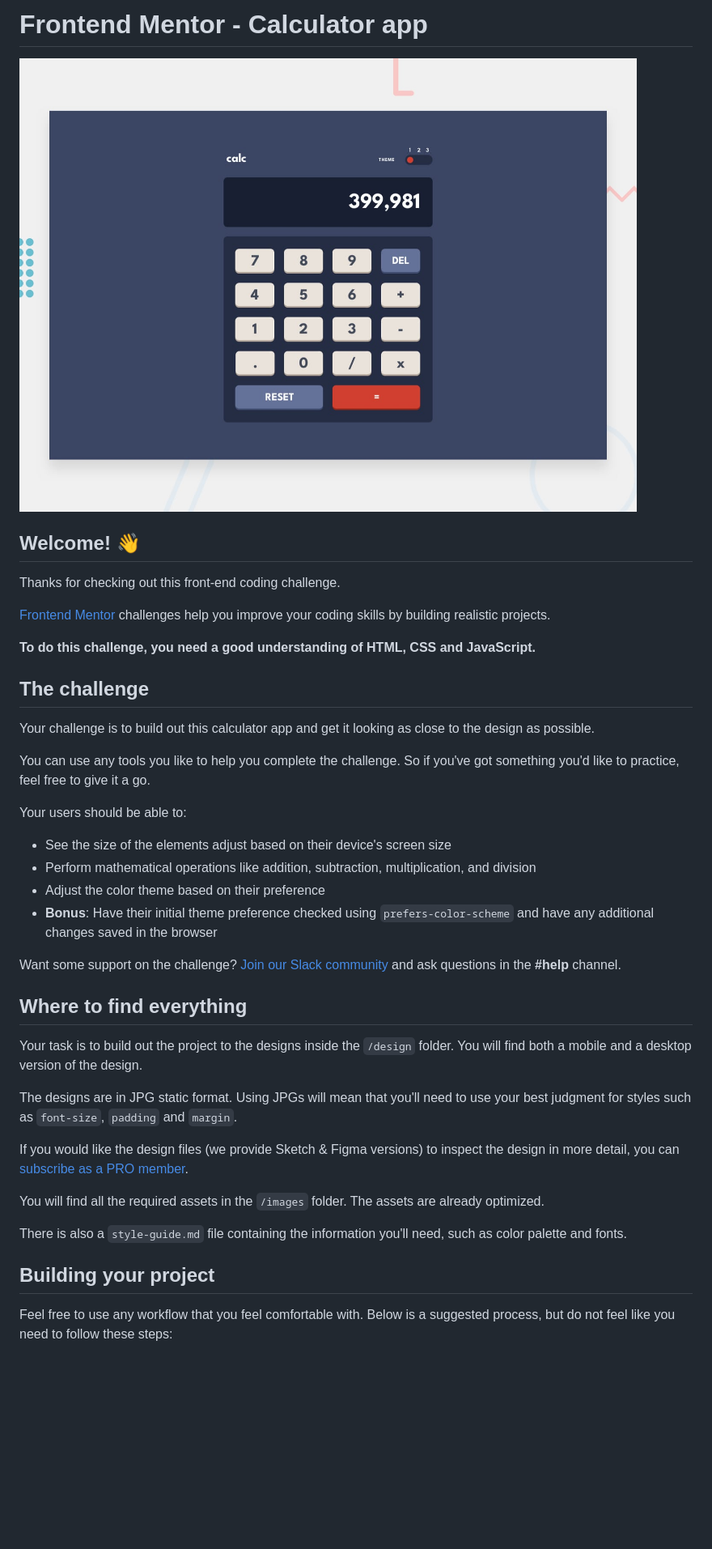
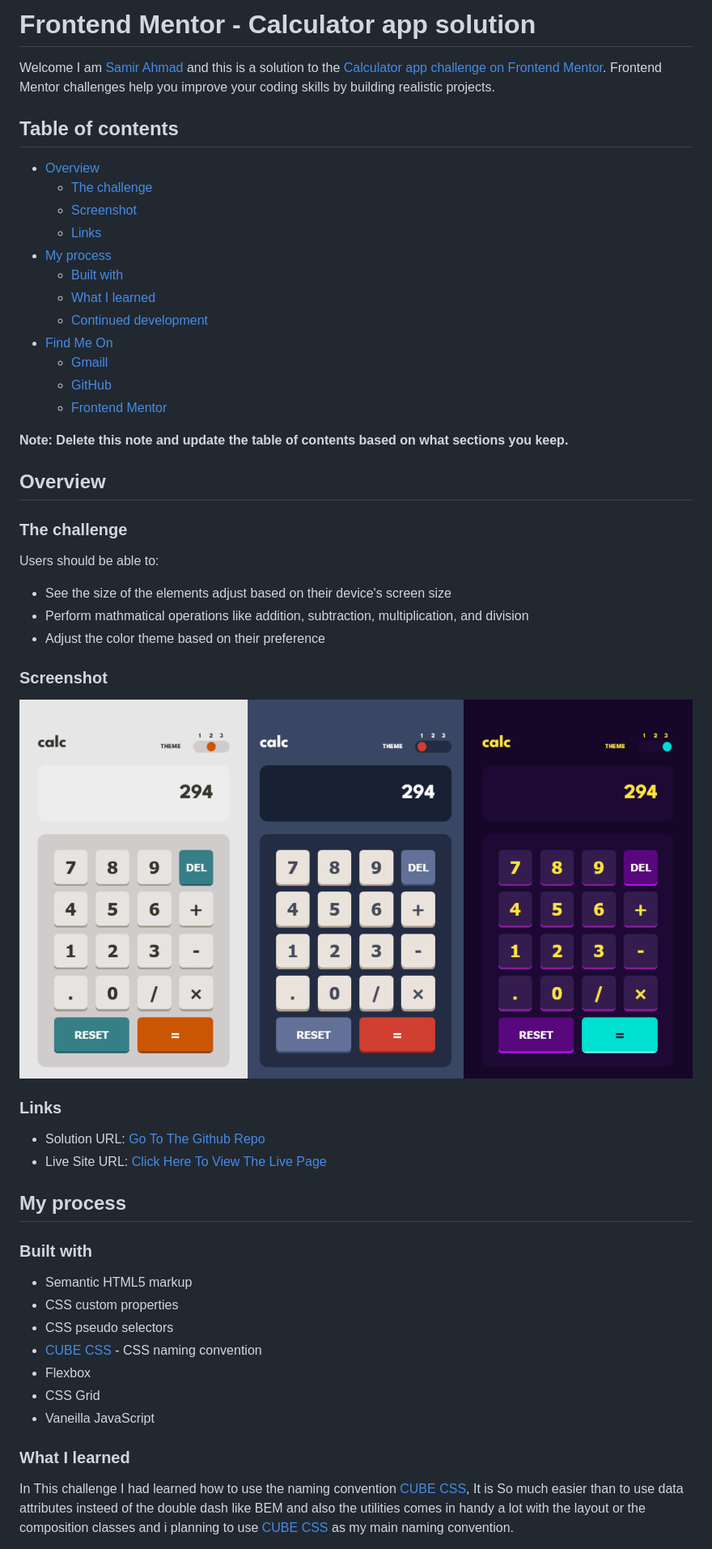
Before and after one commit to SamirAhmad5445/calculator-app-main, a Markdown page: README.md, the part around the change printed below. Shown: that part at 81% size. Rendered like a GitHub page; pictures changed too: design/solution-screenshot.png (added); blank space fills up the shorter version.

```diff
--- a/README.md
+++ b/README.md
@@ -1,43 +1,56 @@
-# Frontend Mentor - Calculator app
+# Frontend Mentor - Calculator app solution
 
-![Design preview for the Calculator app coding challenge](./design/desktop-preview.jpg)
+Welcome I am [Samir Ahmad](https://github.com/SamirAhmad5445) and this is a solution to the [Calculator app challenge on Frontend Mentor](https://www.frontendmentor.io/challenges/calculator-app-9lteq5N29). Frontend Mentor challenges help you improve your coding skills by building realistic projects.
 
-## Welcome! 👋
+## Table of contents
 
-Thanks for checking out this front-end coding challenge.
+- [Overview](#overview)
+  - [The challenge](#the-challenge)
+  - [Screenshot](#screenshot)
+  - [Links](#links)
+- [My process](#my-process)
+  - [Built with](#build-with)
+  - [What I learned](#what-i-learned)
+  - [Continued development](#continued-development)
+- [Find Me On](#find-me-on)
+  - [Gmaill](mailto:samirahmad5445@gmail.com)
+  - [GitHub](https://github.com/SamirAhmad5445)
+  - [Frontend Mentor](https://www.frontendmentor.io/profile/SamirAhmad5445)
 
-[Frontend Mentor](https://www.frontendmentor.io) challenges help you improve your coding skills by building realistic projects.
+**Note: Delete this note and update the table of contents based on what sections you keep.**
 
-**To do this challenge, you need a good understanding of HTML, CSS and JavaScript.**
+## Overview
 
-## The challenge
+### The challenge
 
-Your challenge is to build out this calculator app and get it looking as close to the design as possible.
-
-You can use any tools you like to help you complete the challenge. So if you've got something you'd like to practice, feel free to give it a go.
-
-Your users should be able to:
+Users should be able to:
 
 - See the size of the elements adjust based on their device's screen size
-- Perform mathematical operations like addition, subtraction, multiplication, and division
+- Perform mathmatical operations like addition, subtraction, multiplication, and division
 - Adjust the color theme based on their preference
-- **Bonus**: Have their initial theme preference checked using `prefers-color-scheme` and have any additional changes saved in the browser
 
-Want some support on the challenge? [Join our Slack community](https://www.frontendmentor.io/slack) and ask questions in the **#help** channel.
+### Screenshot
 
-## Where to find everything
+![Screenshot for my solution](./design/solution-screenshot.png)
 
-Your task is to build out the project to the designs inside the `/design` folder. You will find both a mobile and a desktop version of the design.
+### Links
 
-The designs are in JPG static format. Using JPGs will mean that you'll need to use your best judgment for styles such as `font-size`, `padding` and `margin`.
+- Solution URL: [Go To The Github Repo](https://github.com/SamirAhmad5445/calculator-app-main)
+- Live Site URL: [Click Here To View The Live Page](https://samirahmad5445.github.io/calculator-app-main/)
 
-If you would like the design files (we provide Sketch & Figma versions) to inspect the design in more detail, you can [subscribe as a PRO member](https://www.frontendmentor.io/pro).
+## My process
 
-You will find all the required assets in the `/images` folder. The assets are already optimized.
+### Built with
 
-There is also a `style-guide.md` file containing the information you'll need, such as color palette and fonts.
+- Semantic HTML5 markup
+- CSS custom properties
+- CSS pseudo selectors
+- [CUBE CSS](https://cube.fyi/) - CSS naming convention
+- Flexbox
+- CSS Grid
+- Vaneilla JavaScript
 
-## Building your project
+### What I learned
 
-Feel free to use any workflow that you feel comfortable with. Below is a suggested process, but do not feel like you need to follow these steps:
+In This challenge I had learned how to use the naming convention [CUBE CSS](https://cube.fyi/), It is So much easier than to use data attributes insteed of the double dash like BEM and also the utilities comes in handy a lot with the layout or the composition classes and i planning to use [CUBE CSS](https://cube.fyi/) as my main naming convention.
 
```
Also changed, not shown: other parts of README.md (+46 -41 lines), README-template.md (deleted, +0 -113 lines), 10 other files.
